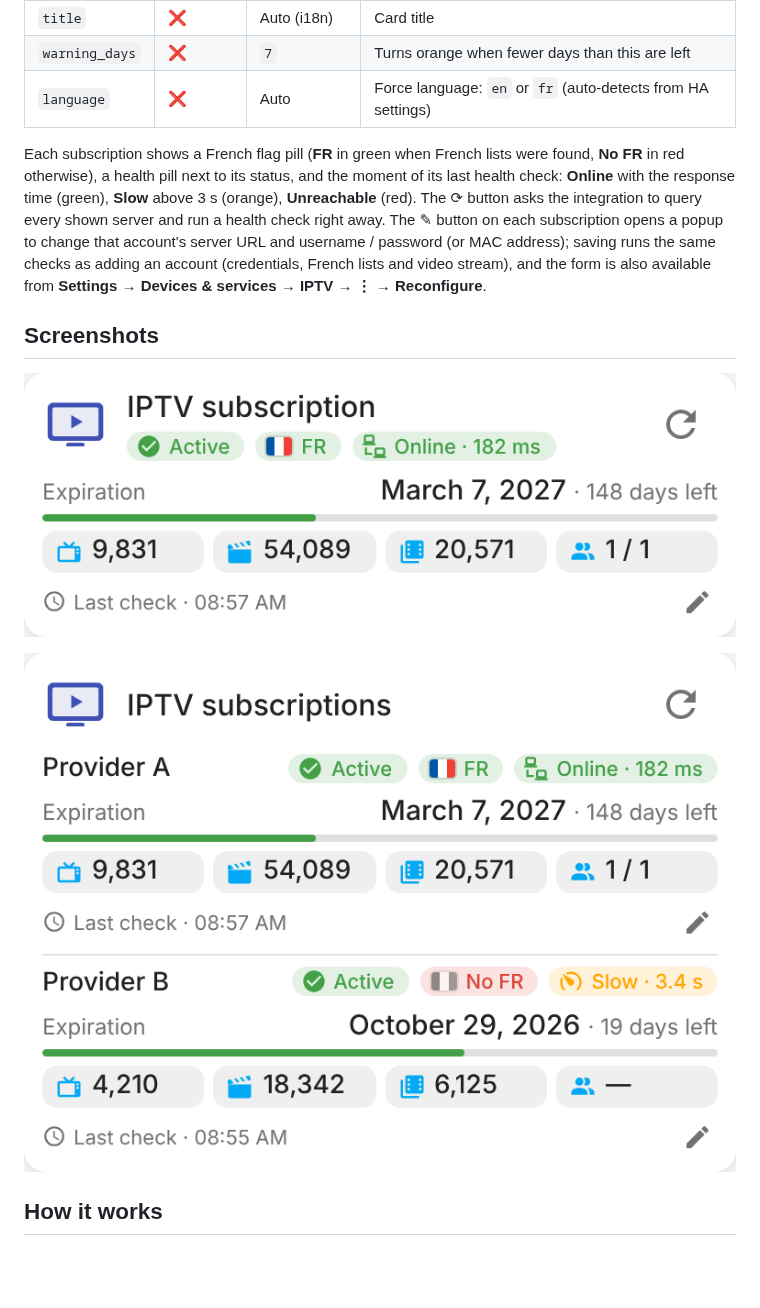
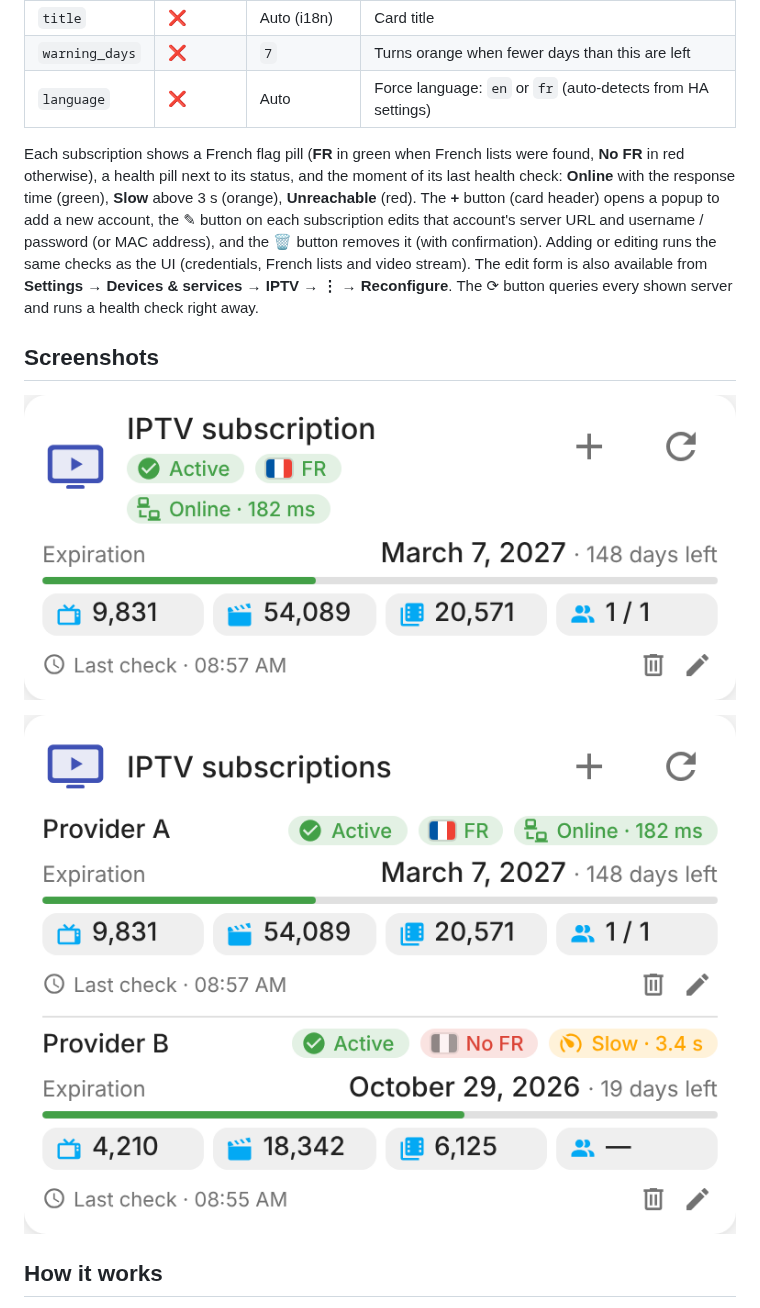
Before and after one commit to juju35/ha-iptv, a Markdown page: README.md, the part around the change. Rendered like a GitHub page; pictures changed too: screenshots/card-multi.png, screenshots/card.png; blank space fills up the shorter version.

```diff
--- a/README.md
+++ b/README.md
@@ -187,7 +187,7 @@ devices:
 | `warning_days` | ❌ | `7` | Turns orange when fewer days than this are left |
 | `language` | ❌ | Auto | Force language: `en` or `fr` (auto-detects from HA settings) |
 
-Each subscription shows a French flag pill (**FR** in green when French lists were found, **No FR** in red otherwise), a health pill next to its status, and the moment of its last health check: **Online** with the response time (green), **Slow** above 3 s (orange), **Unreachable** (red). The ⟳ button asks the integration to query every shown server and run a health check right away. The ✎ button on each subscription opens a popup to change that account's server URL and username / password (or MAC address); saving runs the same checks as adding an account (credentials, French lists and video stream), and the form is also available from **Settings → Devices & services → IPTV → ⋮ → Reconfigure**.
+Each subscription shows a French flag pill (**FR** in green when French lists were found, **No FR** in red otherwise), a health pill next to its status, and the moment of its last health check: **Online** with the response time (green), **Slow** above 3 s (orange), **Unreachable** (red). The **+** button (card header) opens a popup to add a new account, the ✎ button on each subscription edits that account's server URL and username / password (or MAC address), and the 🗑 button removes it (with confirmation). Adding or editing runs the same checks as the UI (credentials, French lists and video stream). The edit form is also available from **Settings → Devices & services → IPTV → ⋮ → Reconfigure**. The ⟳ button queries every shown server and runs a health check right away.
 
 ## Screenshots
 
```
Also changed, not shown: CHANGELOG.md (+6 -0 lines), 10 other files.
